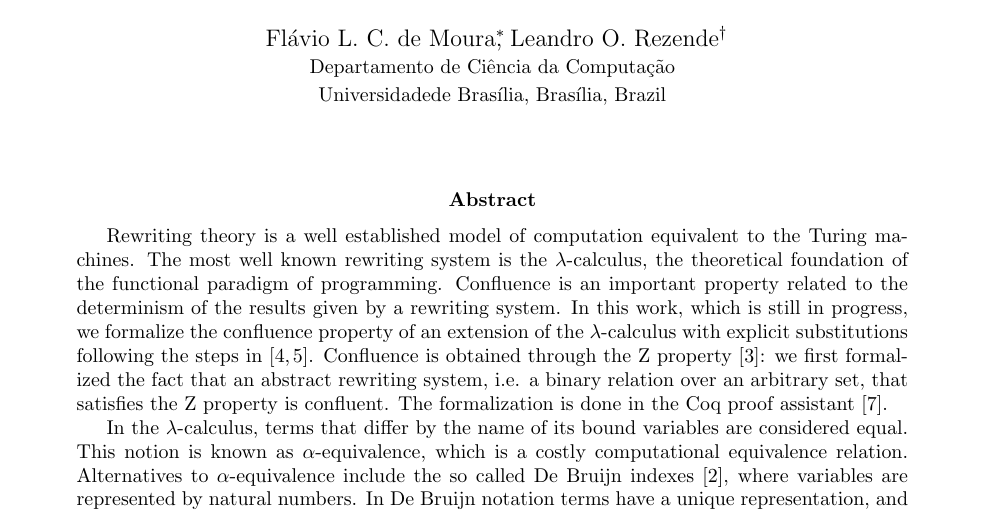
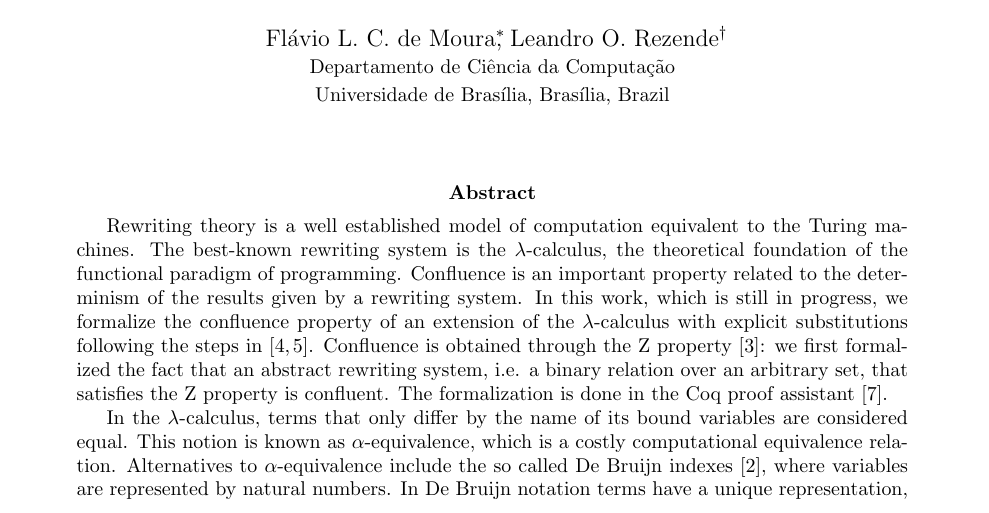
Before and after one commit to flaviodemoura/Zproperty, a LaTeX paper (latex/ebl2019.tex): part of page 1 of 2, cut so that both start at the same text. Compiled offline with pdfLaTeX.

Commit message:
Update ebl2019.tex
Mudanças pequenas na estrutura do texto, mas nenhuma nos conteúdos

```diff
--- a/latex/ebl2019.tex
+++ b/latex/ebl2019.tex
@@ -31,14 +31,14 @@
   {\large Fl\'avio L. C. de Moura}\thanks{flaviomoura@unb.br},
     {\large Leandro O. Rezende}\thanks{L-ordo.ab.chao@hotmail.com}\\
   {\small Departamento de Ci\^encia da Computa\c{c}\~ao}\\
-  {\small Universidadede Bras\'ilia, Bras\'ilia, Brazil} }
+  {\small Universidade de Bras\'ilia, Bras\'ilia, Brazil} }
 
 \maketitle
 
 \begin{abstract}
 %the abstract should contain a maximum of 600 words
   Rewriting theory is a well established model of computation
-  equivalent to the Turing machines. The most well known rewriting
+  equivalent to the Turing machines. The best-known rewriting
   system is the $\lambda$-calculus, the theoretical foundation of the
   functional paradigm of programming. Confluence is an important
   property related to the determinism of the results given by a
@@ -51,7 +51,7 @@
   set, that satisfies the Z property is confluent. The formalization
   is done in the Coq proof assistant~\cite{CoqTeam}.
 
-  In the $\lambda$-calculus, terms that differ by the name of its
+  In the $\lambda$-calculus, terms that only differ by the name of its
   bound variables are considered equal. This notion is known as
   $\alpha$-equivalence, which is a costly computational equivalence
   relation. Alternatives to $\alpha$-equivalence include the so called
```
